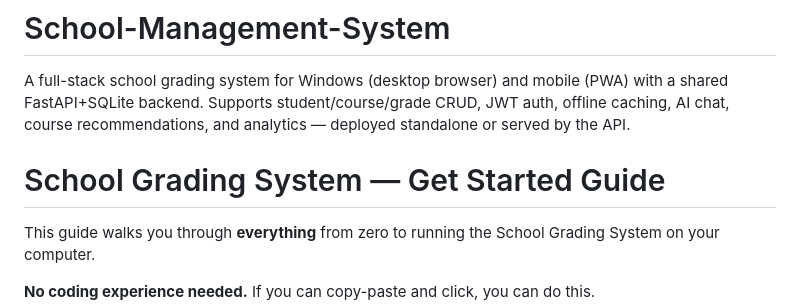
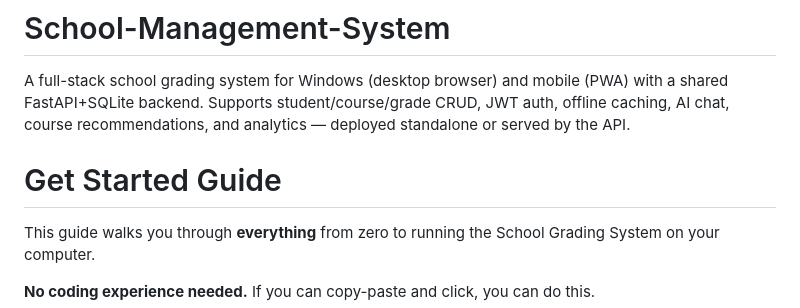
Before and after one commit to xwang0908/School-Management-System, a Markdown page: README.md, the part around the change. Drawn GitHub-style.

```diff
--- a/README.md
+++ b/README.md
@@ -1,6 +1,8 @@
 # School-Management-System
 A full-stack school grading system for Windows (desktop browser) and mobile (PWA) with a shared FastAPI+SQLite backend. Supports student/course/grade CRUD, JWT auth, offline caching, AI chat, course recommendations, and analytics — deployed standalone or served by the API.
-# School Grading System — Get Started Guide
+
+
+# Get Started Guide
 
 This guide walks you through **everything** from zero to running the School Grading System on your computer.
 
```
